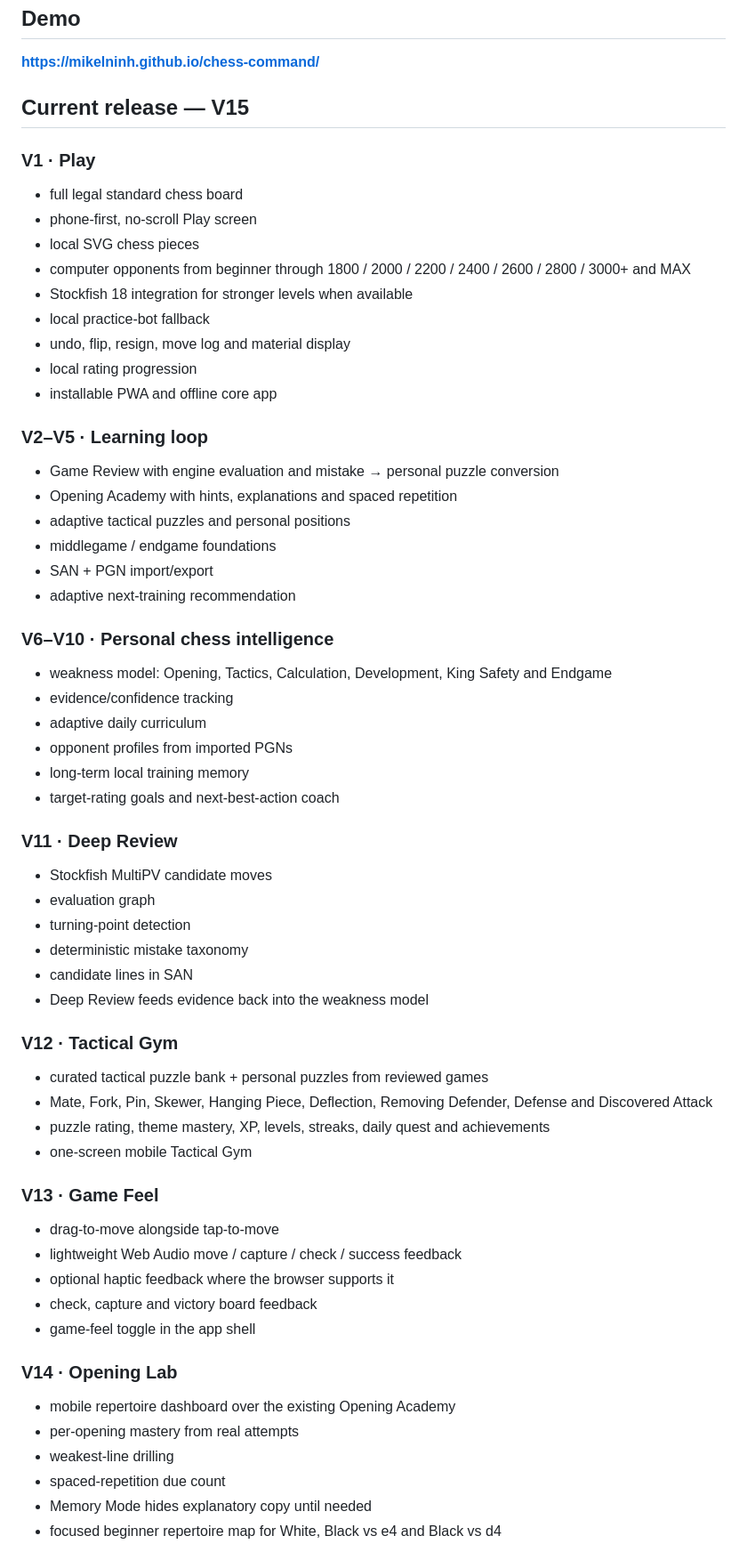
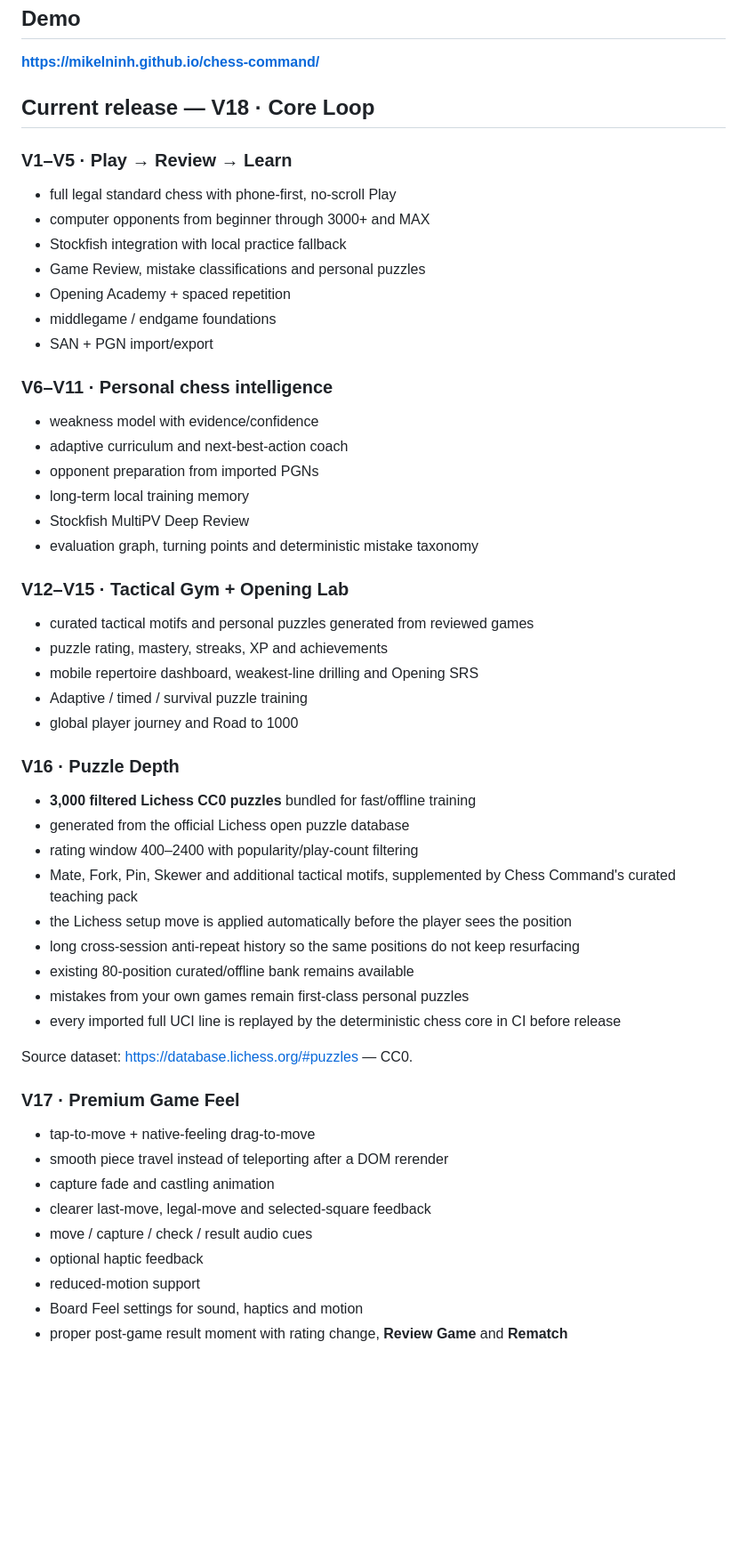
Before and after one commit to mikelninh/chess-command, a Markdown page: README.md, the part around one of its changes. Shown at 89% size. Rendered like a GitHub page; blank space fills up the shorter version.

Commit message:
Document Chess Command V18 core loop

```diff
--- a/README.md
+++ b/README.md
@@ -12,61 +12,53 @@ A job ad mentioned Star Trek, I discovered the multi-level Tri-D chess board, an
 
 **https://mikelninh.github.io/chess-command/**
 
-## Current release — V15
+## Current release — V18 · Core Loop
 
-### V1 · Play
-- full legal standard chess board
-- phone-first, no-scroll Play screen
-- local SVG chess pieces
-- computer opponents from beginner through 1800 / 2000 / 2200 / 2400 / 2600 / 2800 / 3000+ and MAX
-- Stockfish 18 integration for stronger levels when available
-- local practice-bot fallback
-- undo, flip, resign, move log and material display
-- local rating progression
-- installable PWA and offline core app
-
-### V2–V5 · Learning loop
-- Game Review with engine evaluation and mistake → personal puzzle conversion
-- Opening Academy with hints, explanations and spaced repetition
-- adaptive tactical puzzles and personal positions
+### V1–V5 · Play → Review → Learn
+- full legal standard chess with phone-first, no-scroll Play
+- computer opponents from beginner through 3000+ and MAX
+- Stockfish integration with local practice fallback
+- Game Review, mistake classifications and personal puzzles
+- Opening Academy + spaced repetition
 - middlegame / endgame foundations
 - SAN + PGN import/export
-- adaptive next-training recommendation
 
-### V6–V10 · Personal chess intelligence
-- weakness model: Opening, Tactics, Calculation, Development, King Safety and Endgame
-- evidence/confidence tracking
-- adaptive daily curriculum
-- opponent profiles from imported PGNs
+### V6–V11 · Personal chess intelligence
+- weakness model with evidence/confidence
+- adaptive curriculum and next-best-action coach
+- opponent preparation from imported PGNs
 - long-term local training memory
-- target-rating goals and next-best-action coach
+- Stockfish MultiPV Deep Review
+- evaluation graph, turning points and deterministic mistake taxonomy
 
-### V11 · Deep Review
-- Stockfish MultiPV candidate moves
-- evaluation graph
-- turning-point detection
-- deterministic mistake taxonomy
-- candidate lines in SAN
-- Deep Review feeds evidence back into the weakness model
+### V12–V15 · Tactical Gym + Opening Lab
+- curated tactical motifs and personal puzzles generated from reviewed games
+- puzzle rating, mastery, streaks, XP and achievements
+- mobile repertoire dashboard, weakest-line drilling and Opening SRS
+- Adaptive / timed / survival puzzle training
+- global player journey and Road to 1000
 
-### V12 · Tactical Gym
-- curated tactical puzzle bank + personal puzzles from reviewed games
-- Mate, Fork, Pin, Skewer, Hanging Piece, Deflection, Removing Defender, Defense and Discovered Attack
-- puzzle rating, theme mastery, XP, levels, streaks, daily quest and achievements
-- one-screen mobile Tactical Gym
+### V16 · Puzzle Depth
+- **3,000 filtered Lichess CC0 puzzles** bundled for fast/offline training
+- generated from the official Lichess open puzzle database
+- rating window 400–2400 with popularity/play-count filtering
+- Mate, Fork, Pin, Skewer and additional tactical motifs, supplemented by Chess Command's curated teaching pack
+- the Lichess setup move is applied automatically before the player sees the position
+- long cross-session anti-repeat history so the same positions do not keep resurfacing
+- existing 80-position curated/offline bank remains available
+- mistakes from your own games remain first-class personal puzzles
+- every imported full UCI line is replayed by the deterministic chess core in CI before release
 
-### V13 · Game Feel
-- drag-to-move alongside tap-to-move
-- lightweight Web Audio move / capture / check / success feedback
-- optional haptic feedback where the browser supports it
-- check, capture and victory board feedback
-- game-feel toggle in the app shell
+Source dataset: https://database.lichess.org/#puzzles — CC0.
 
-### V14 · Opening Lab
-- mobile repertoire dashboard over the existing Opening Academy
-- per-opening mastery from real attempts
-- weakest-line drilling
-- spaced-repetition due count
-- Memory Mode hides explanatory copy until needed
-- focused beginner repertoire map for White, Black vs e4 and Black vs d4
+### V17 · Premium Game Feel
+- tap-to-move + native-feeling drag-to-move
+- smooth piece travel instead of teleporting after a DOM rerender
+- capture fade and castling animation
+- clearer last-move, legal-move and selected-square feedback
+- move / capture / check / result audio cues
+- optional haptic feedback
+- reduced-motion support
+- Board Feel settings for sound, haptics and motion
+- proper post-game result moment with rating change, **Review Game** and **Rematch**
 
```
Also changed, not shown: other parts of README.md (+42 -34 lines).
